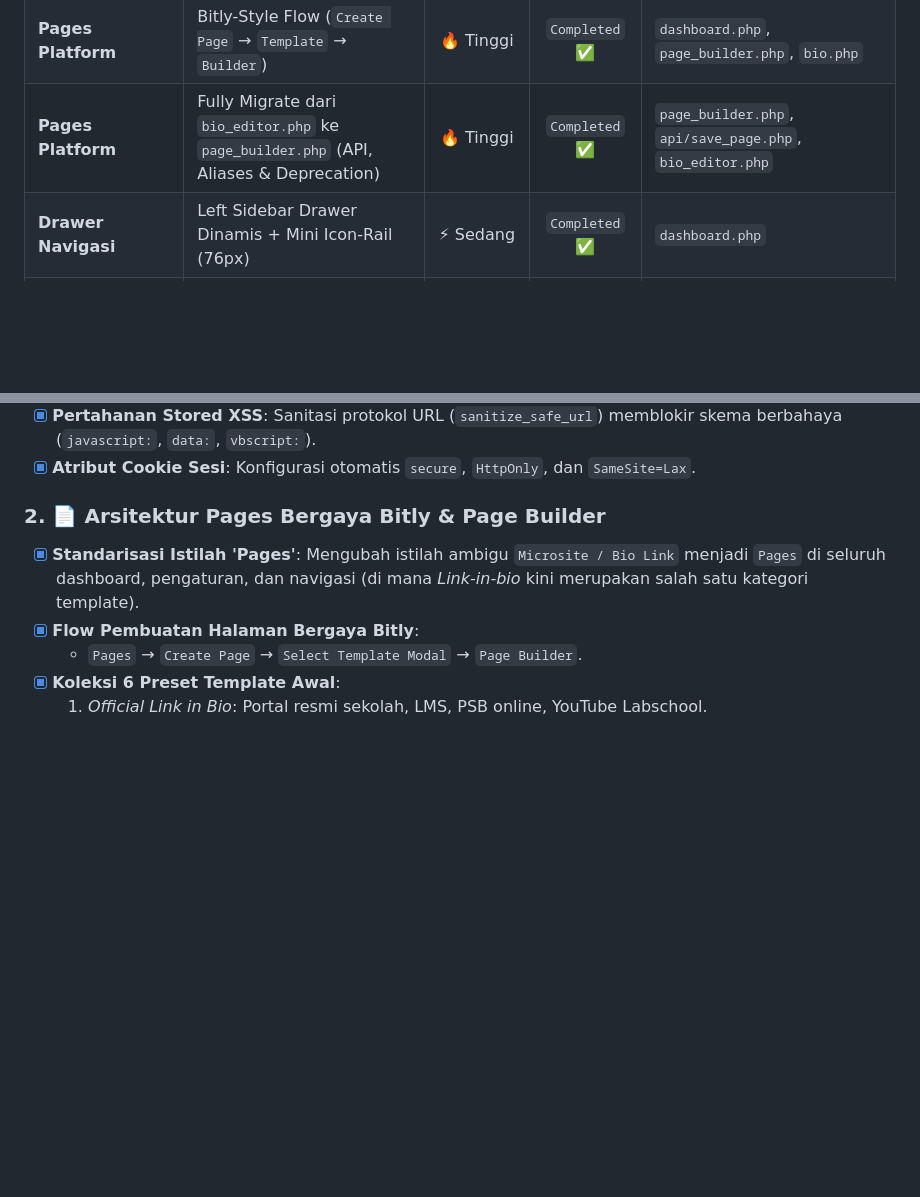
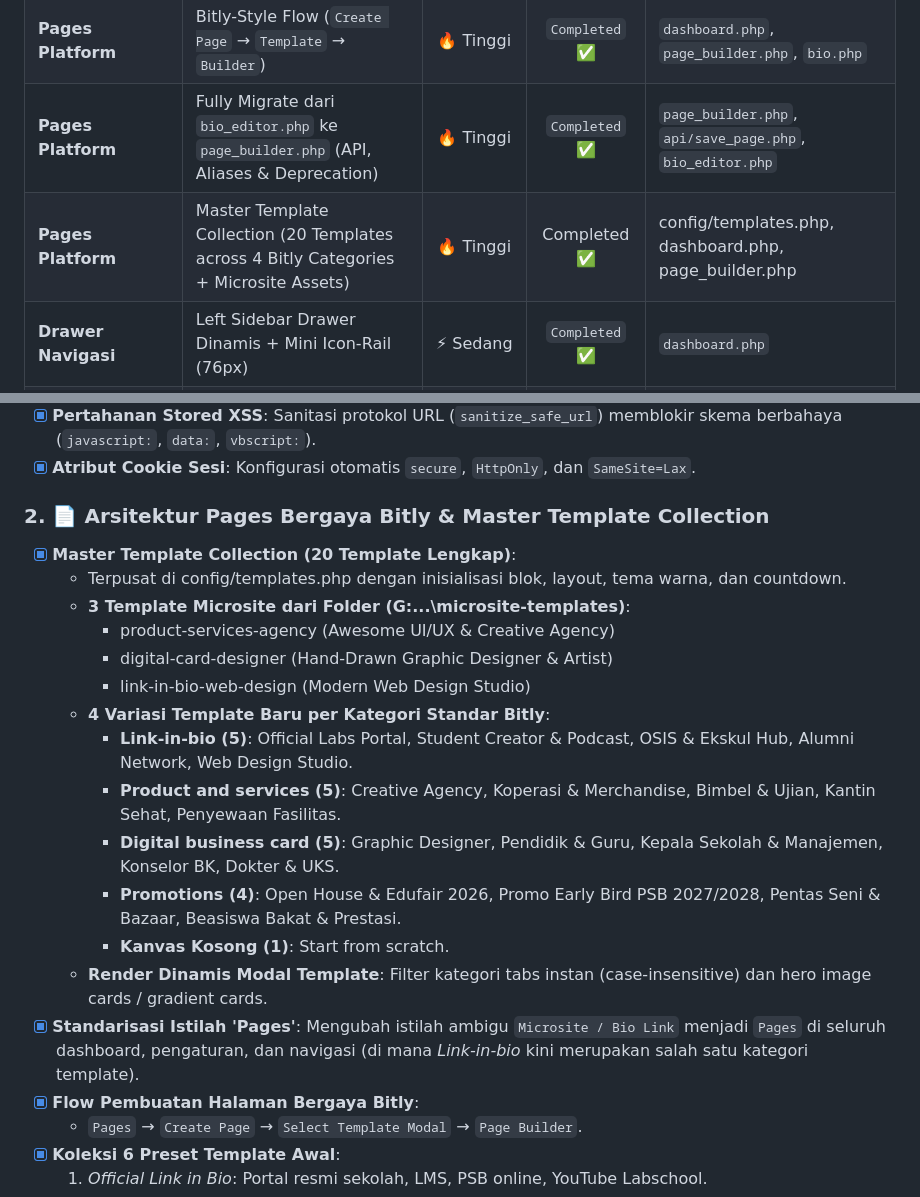
Before and after one commit to fathinklabs/s-labschool-xyz, a Markdown page: TODOS.md, 2 parts joined by grey strips. Drawn GitHub-style; blank space fills up the shorter version.

Commit message:
docs: update TODOS.md with Master Template Collection milestone

```diff
--- a/TODOS.md
+++ b/TODOS.md
@@ -11,6 +11,7 @@ Dokumen ini mencatat rencana kerja, backlog fitur prioritas, status rilis, dan s
 | **Keamanan & Kredensial** | Isolasi `.env`, Anti-CSRF, XSS Sanitasi, Nginx Hardening | 🛡️ Kritis | `Completed` ✅ | `.env`, `config/`, `s.labschool.xyz.conf` |
 | **Pages Platform** | Bitly-Style Flow (`Create Page` &rarr; `Template` &rarr; `Builder`) | 🔥 Tinggi | `Completed` ✅ | `dashboard.php`, `page_builder.php`, `bio.php` |
 | **Pages Platform** | Fully Migrate dari `bio_editor.php` ke `page_builder.php` (API, Aliases & Deprecation) | 🔥 Tinggi | `Completed` ✅ | `page_builder.php`, `api/save_page.php`, `bio_editor.php` |
+| **Pages Platform** | Master Template Collection (20 Templates across 4 Bitly Categories + Microsite Assets) | 🔥 Tinggi | Completed ✅ | config/templates.php, dashboard.php, page_builder.php |
 | **Drawer Navigasi** | Left Sidebar Drawer Dinamis + Mini Icon-Rail (76px) | ⚡ Sedang | `Completed` ✅ | `dashboard.php` |
 | **User & Organisasi** | Scope Kolaborasi User, Grup (Max 10), Activity Log, Bulk Upload | 🔥 Tinggi | `Completed` ✅ | `settings.php`, `admin.php` |
 | **Settings UI/UX** | Sembunyikan (Hide) Fitur & Tab yang Disabled di Settings User | ⚡ Sedang | `Completed` ✅ | `settings.php` |
@@ -35,7 +36,20 @@ Dokumen ini mencatat rencana kerja, backlog fitur prioritas, status rilis, dan s
 - [x] **Pertahanan Stored XSS**: Sanitasi protokol URL (`sanitize_safe_url`) memblokir skema berbahaya (`javascript:`, `data:`, `vbscript:`).
 - [x] **Atribut Cookie Sesi**: Konfigurasi otomatis `secure`, `HttpOnly`, dan `SameSite=Lax`.
 
-### 2. 📄 Arsitektur Pages Bergaya Bitly & Page Builder
+### 2. 📄 Arsitektur Pages Bergaya Bitly & Master Template Collection
+- [x] **Master Template Collection (20 Template Lengkap)**:
+  - Terpusat di config/templates.php dengan inisialisasi blok, layout, tema warna, dan countdown.
+  - **3 Template Microsite dari Folder (G:...\microsite-templates)**:
+    * product-services-agency (Awesome UI/UX & Creative Agency)
+    * digital-card-designer (Hand-Drawn Graphic Designer & Artist)
+    * link-in-bio-web-design (Modern Web Design Studio)
+  - **4 Variasi Template Baru per Kategori Standar Bitly**:
+    * **Link-in-bio (5)**: Official Labs Portal, Student Creator & Podcast, OSIS & Ekskul Hub, Alumni Network, Web Design Studio.
+    * **Product and services (5)**: Creative Agency, Koperasi & Merchandise, Bimbel & Ujian, Kantin Sehat, Penyewaan Fasilitas.
+    * **Digital business card (5)**: Graphic Designer, Pendidik & Guru, Kepala Sekolah & Manajemen, Konselor BK, Dokter & UKS.
+    * **Promotions (4)**: Open House & Edufair 2026, Promo Early Bird PSB 2027/2028, Pentas Seni & Bazaar, Beasiswa Bakat & Prestasi.
+    * **Kanvas Kosong (1)**: Start from scratch.
+  - **Render Dinamis Modal Template**: Filter kategori tabs instan (case-insensitive) dan hero image cards / gradient cards.
 - [x] **Standarisasi Istilah 'Pages'**: Mengubah istilah ambigu `Microsite / Bio Link` menjadi `Pages` di seluruh dashboard, pengaturan, dan navigasi (di mana *Link-in-bio* kini merupakan salah satu kategori template).
 - [x] **Flow Pembuatan Halaman Bergaya Bitly**:
   - `Pages` &rarr; `Create Page` &rarr; `Select Template Modal` &rarr; `Page Builder`.
```
